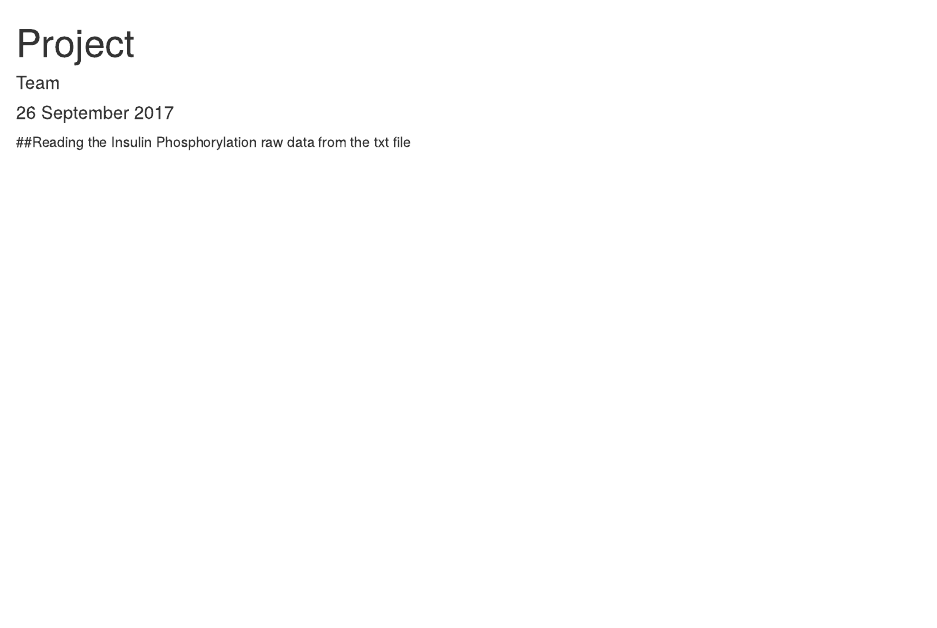
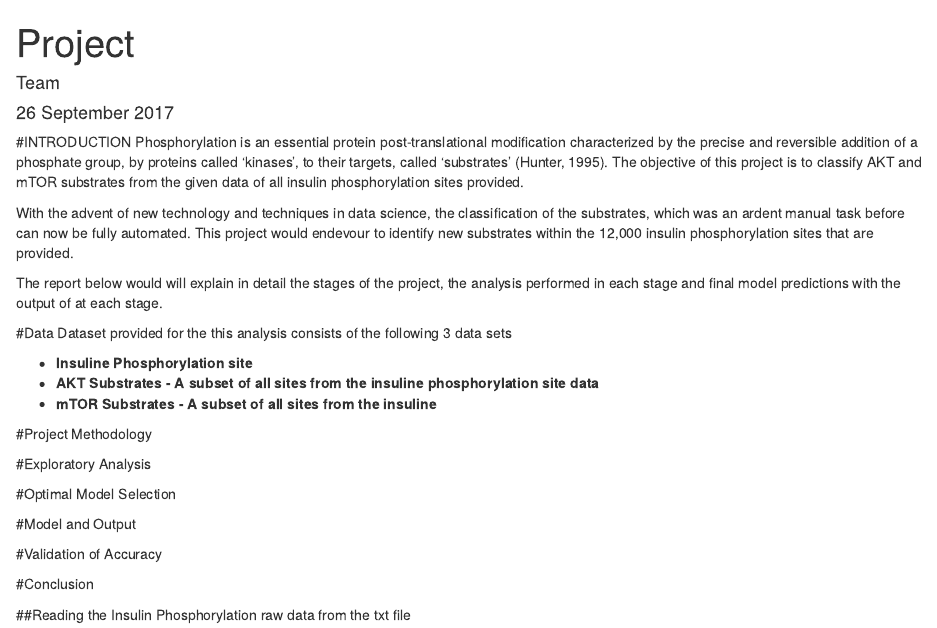
Before and after one commit to sowdar2007/Project, an R Markdown document (Project - Sowdar.Rmd): the page in a window 1100 px wide, from its top. Rendered offline with R 4.5, knitr and Pandoc, with nearby package versions; some code elsewhere in the file could not run offline.

Commit message:
Report headings

````diff
--- a/Project - Sowdar.Rmd
+++ b/Project - Sowdar.Rmd
@@ -5,6 +5,31 @@ date: "26 September 2017"
 output: html_document
 ---
 
+#INTRODUCTION
+Phosphorylation is an essential protein post-translational modification characterized by the precise and reversible addition of a phosphate group, by proteins called 'kinases', to their targets, called 'substrates' (Hunter, 1995). The objective of this project is to classify AKT and mTOR substrates from the given data of all insulin phosphorylation sites provided.
+
+With the advent of new technology and techniques in data science, the classification of the substrates, which was an ardent manual task before can now be fully automated. This project would endevour to identify new substrates within the 12,000 insulin phosphorylation sites that are provided.
+
+The report below would will explain in detail the stages of the project, the analysis performed in each stage and final model predictions with the output of at each stage.
+
+#Data
+Dataset provided for the this analysis consists of the following 3 data sets
+
+* **Insuline Phosphorylation site**
+* **AKT Substrates - A subset of all sites from the insuline phosphorylation site data**
+* **mTOR Substrates - A subset of all sites from the insuline**
+
+#Project Methodology
+
+#Exploratory Analysis
+
+#Optimal Model Selection
+
+#Model and Output
+
+#Validation of Accuracy
+
+#Conclusion
 ```{r setup, include=FALSE}
 knitr::opts_chunk$set(echo = TRUE)
 ```
````
